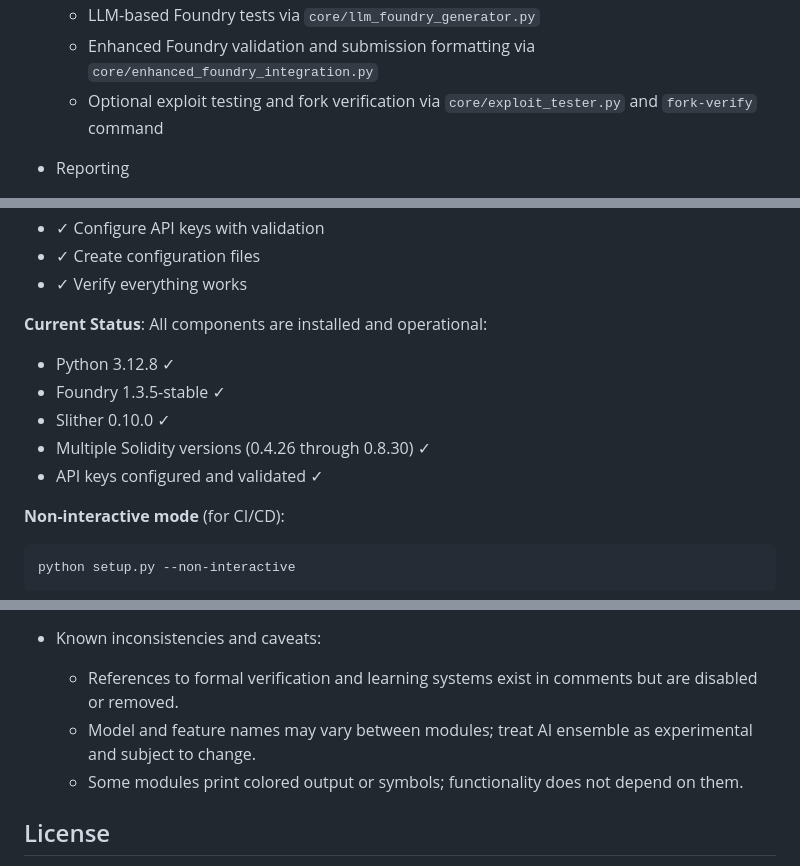
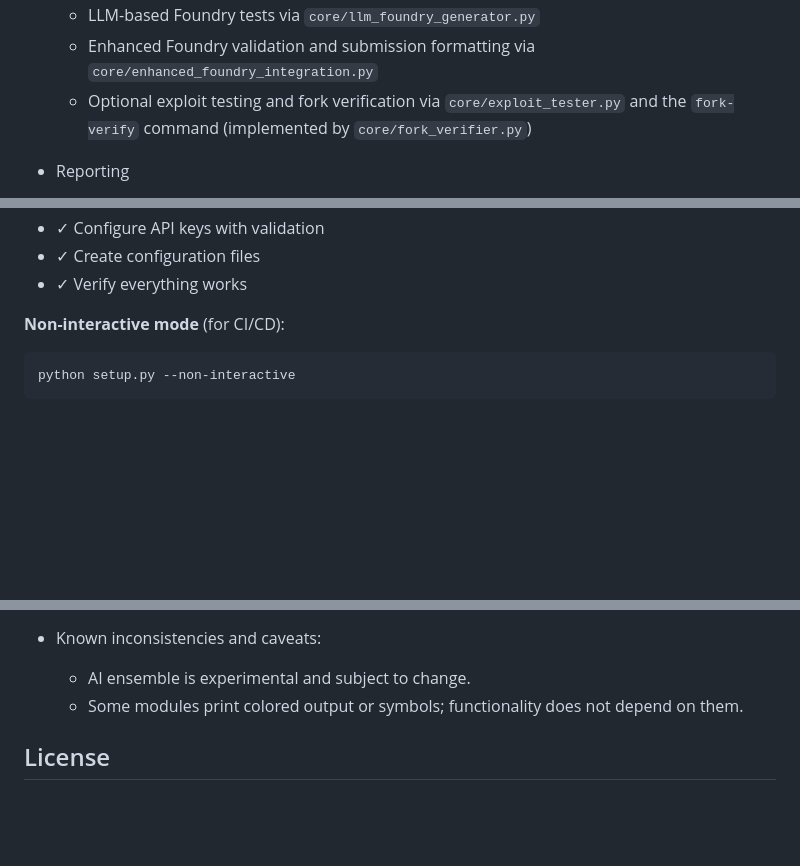
Before and after one commit to l33tdawg/aether, a Markdown page: README.md, 3 parts joined by grey strips. GitHub-like rendering; blank space fills up the shorter version.

Commit message:
docs(README): remove learning-system mentions; clarify fork verification; emphasize current Foundry+LLM PoC features

````diff
--- a/README.md
+++ b/README.md
@@ -32,7 +32,7 @@ Aether is a Python-based framework for analyzing Solidity smart contracts, gener
   - **Vulnerability-aware contract context** extraction based on vulnerability type
   - LLM-based Foundry tests via `core/llm_foundry_generator.py`
   - Enhanced Foundry validation and submission formatting via `core/enhanced_foundry_integration.py`
-  - Optional exploit testing and fork verification via `core/exploit_tester.py` and `fork-verify` command
+  - Optional exploit testing and fork verification via `core/exploit_tester.py` and the `fork-verify` command (implemented by `core/fork_verifier.py`)
 
 - Reporting
   - Markdown/JSON/HTML report generation from audit data
@@ -60,13 +60,6 @@ This interactive installer will:
 - ✓ Configure API keys with validation
 - ✓ Create configuration files
 - ✓ Verify everything works
-
-**Current Status**: All components are installed and operational:
-- Python 3.12.8 ✓
-- Foundry 1.3.5-stable ✓
-- Slither 0.10.0 ✓
-- Multiple Solidity versions (0.4.26 through 0.8.30) ✓
-- API keys configured and validated ✓
 
 **Non-interactive mode** (for CI/CD):
 ```bash
@@ -303,8 +296,7 @@ This uses findings persisted by the GitHub audit workflow and attempts PoC gener
   - `tests/test_poc_generator_improvements.py` - Integration testing
 
 - Known inconsistencies and caveats:
-  - References to formal verification and learning systems exist in comments but are disabled or removed.
-  - Model and feature names may vary between modules; treat AI ensemble as experimental and subject to change.
+  - AI ensemble is experimental and subject to change.
   - Some modules print colored output or symbols; functionality does not depend on them.
 
 
````
